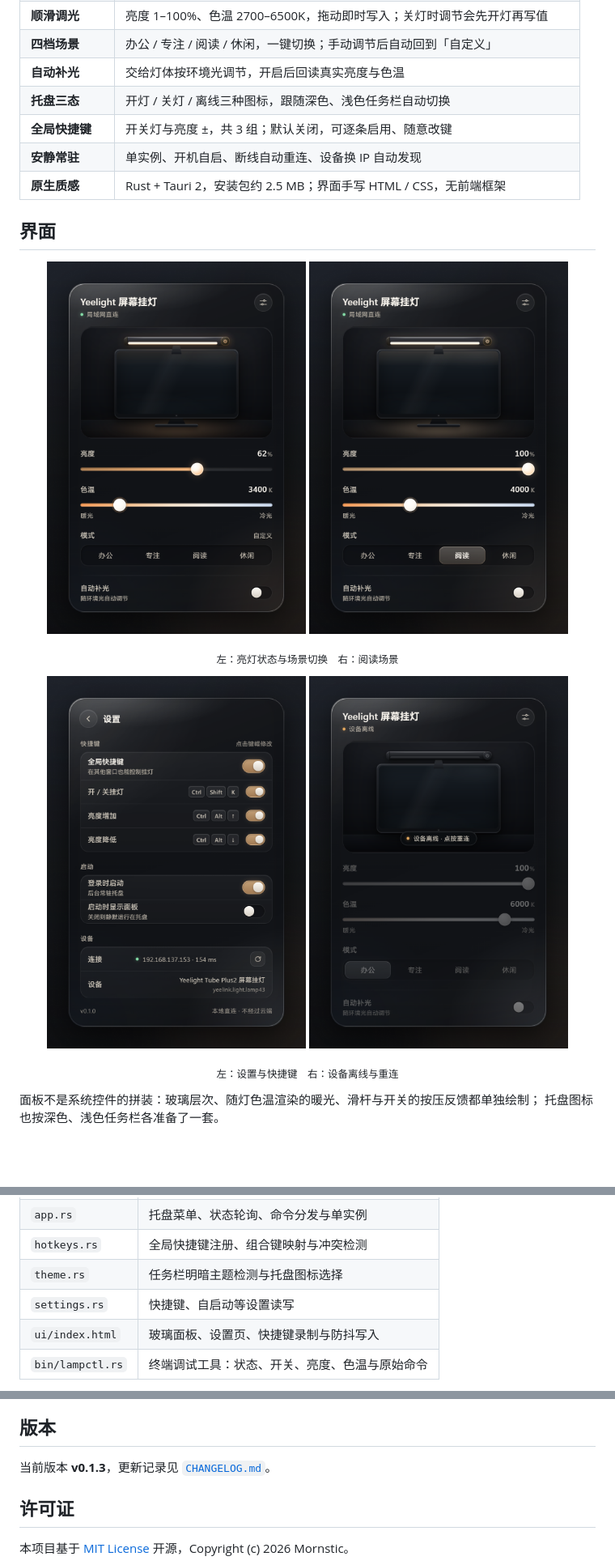
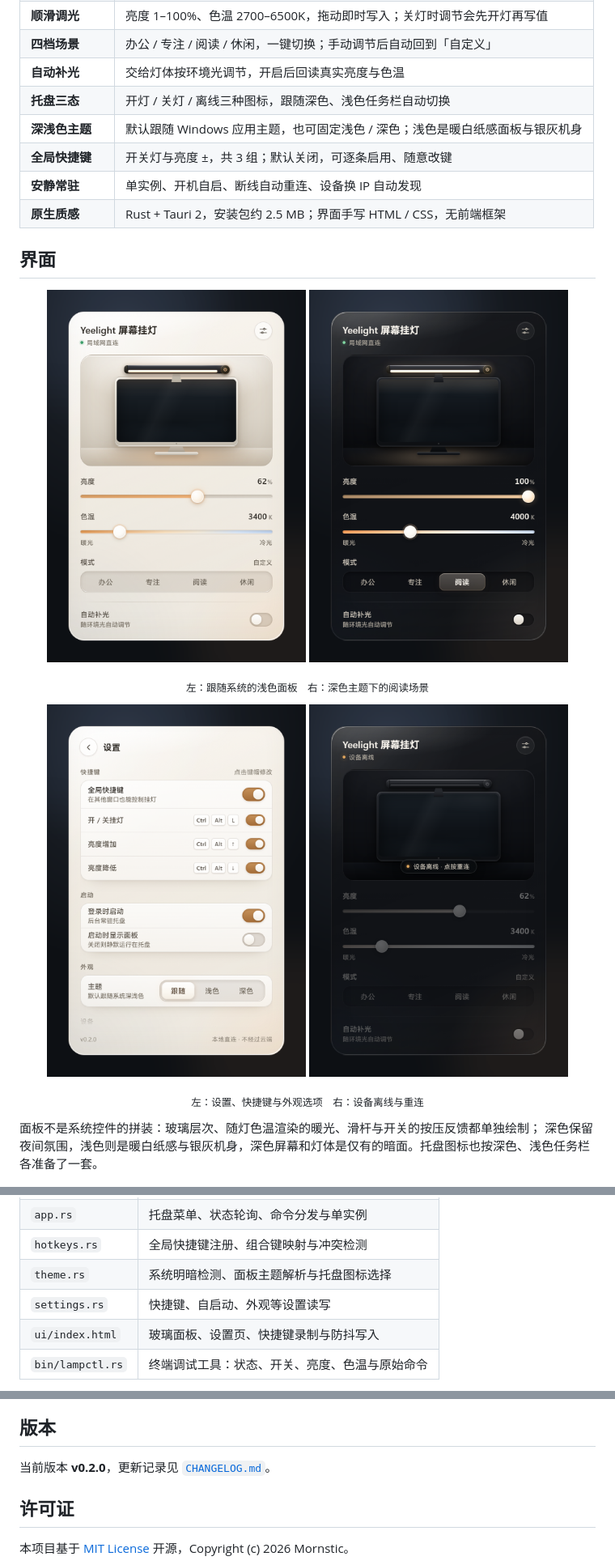
Before and after one commit to Mornstic/yeelight-lamp, a Markdown page: README.md, 3 parts joined by grey strips. Shown: that part at 81% size. GitHub-like rendering; pictures changed too: docs/screenshots/panel-offline.png, docs/screenshots/panel-on.png, docs/screenshots/panel-preset.png; blank space fills up the shorter version.

```diff
--- a/README.md
+++ b/README.md
@@ -55,6 +55,7 @@
 | **四档场景** | 办公 / 专注 / 阅读 / 休闲，一键切换；手动调节后自动回到「自定义」 |
 | **自动补光** | 交给灯体按环境光调节，开启后回读真实亮度与色温 |
 | **托盘三态** | 开灯 / 关灯 / 离线三种图标，跟随深色、浅色任务栏自动切换 |
+| **深浅色主题** | 默认跟随 Windows 应用主题，也可固定浅色 / 深色；浅色是暖白纸感面板与银灰机身 |
 | **全局快捷键** | 开关灯与亮度 ±，共 3 组；默认关闭，可逐条启用、随意改键 |
 | **安静常驻** | 单实例、开机自启、断线自动重连、设备换 IP 自动发现 |
 | **原生质感** | Rust + Tauri 2，安装包约 2.5 MB；界面手写 HTML / CSS，无前端框架 |
@@ -65,16 +66,16 @@
   <img src="docs/screenshots/panel-on.png" width="45%" alt="亮灯状态">
   <img src="docs/screenshots/panel-preset.png" width="45%" alt="阅读场景">
 </p>
-<p align="center"><sub>左：亮灯状态与场景切换　右：阅读场景</sub></p>
+<p align="center"><sub>左：跟随系统的浅色面板　右：深色主题下的阅读场景</sub></p>
 
 <p align="center">
   <img src="docs/screenshots/panel-settings.png" width="45%" alt="设置与快捷键">
   <img src="docs/screenshots/panel-offline.png" width="45%" alt="设备离线">
 </p>
-<p align="center"><sub>左：设置与快捷键　右：设备离线与重连</sub></p>
+<p align="center"><sub>左：设置、快捷键与外观选项　右：设备离线与重连</sub></p>
 
 面板不是系统控件的拼装：玻璃层次、随灯色温渲染的暖光、滑杆与开关的按压反馈都单独绘制；
-托盘图标也按深色、浅色任务栏各准备了一套。
+深色保留夜间氛围，浅色则是暖白纸感与银灰机身，深色屏幕和灯体是仅有的暗面。托盘图标也按深色、浅色任务栏各准备了一套。
 
 <p align="center">
   <img src="docs/screenshots/tray-icons.png" width="760" alt="应用图标与托盘三态">
@@ -256,8 +258,8 @@ yeelight-lamp/
 | `config.rs` | token 配置读取与本机 `config.json` 的 IP 回写 |
 | `app.rs` | 托盘菜单、状态轮询、命令分发与单实例 |
 | `hotkeys.rs` | 全局快捷键注册、组合键映射与冲突检测 |
-| `theme.rs` | 任务栏明暗主题检测与托盘图标选择 |
-| `settings.rs` | 快捷键、自启动等设置读写 |
+| `theme.rs` | 系统明暗检测、面板主题解析与托盘图标选择 |
+| `settings.rs` | 快捷键、自启动、外观等设置读写 |
 | `ui/index.html` | 玻璃面板、设置页、快捷键录制与防抖写入 |
 | `bin/lampctl.rs` | 终端调试工具：状态、开关、亮度、色温与原始命令 |
 
@@ -296,7 +298,7 @@ GitHub Actions 在 Windows runner 上执行同样的格式、Clippy 和测试检
 
 ## 版本
 
-当前版本 **v0.1.3**，更新记录见 [`CHANGELOG.md`](CHANGELOG.md)。
+当前版本 **v0.2.0**，更新记录见 [`CHANGELOG.md`](CHANGELOG.md)。
 
 ## 许可证
 
```
Also changed, not shown: other parts of README.md (+5 -4 lines), CHANGELOG.md (+13 -1 lines), docs/architecture.md (+14 -13 lines), docs/release-notes/v0.2.0.md (added, +55 -0 lines), 9 other files.
